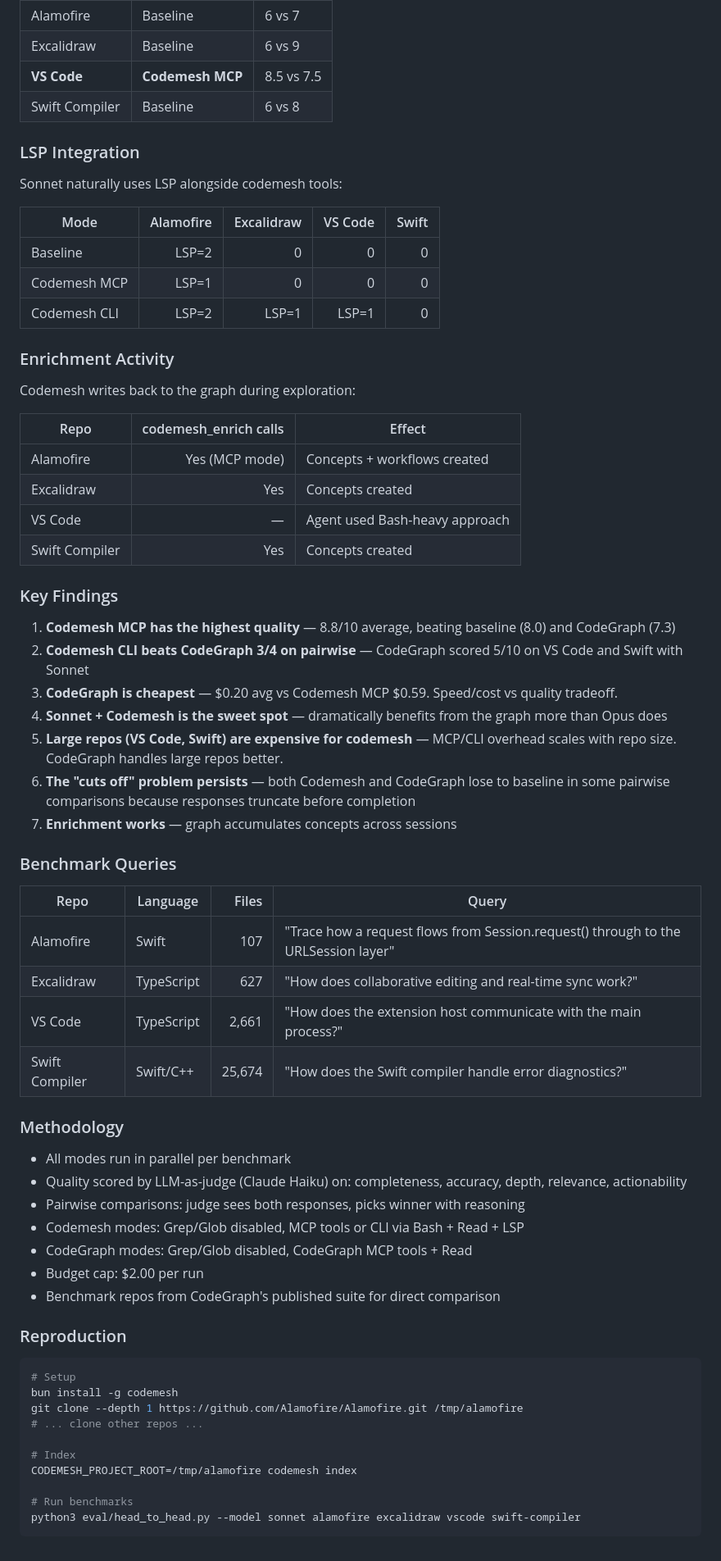
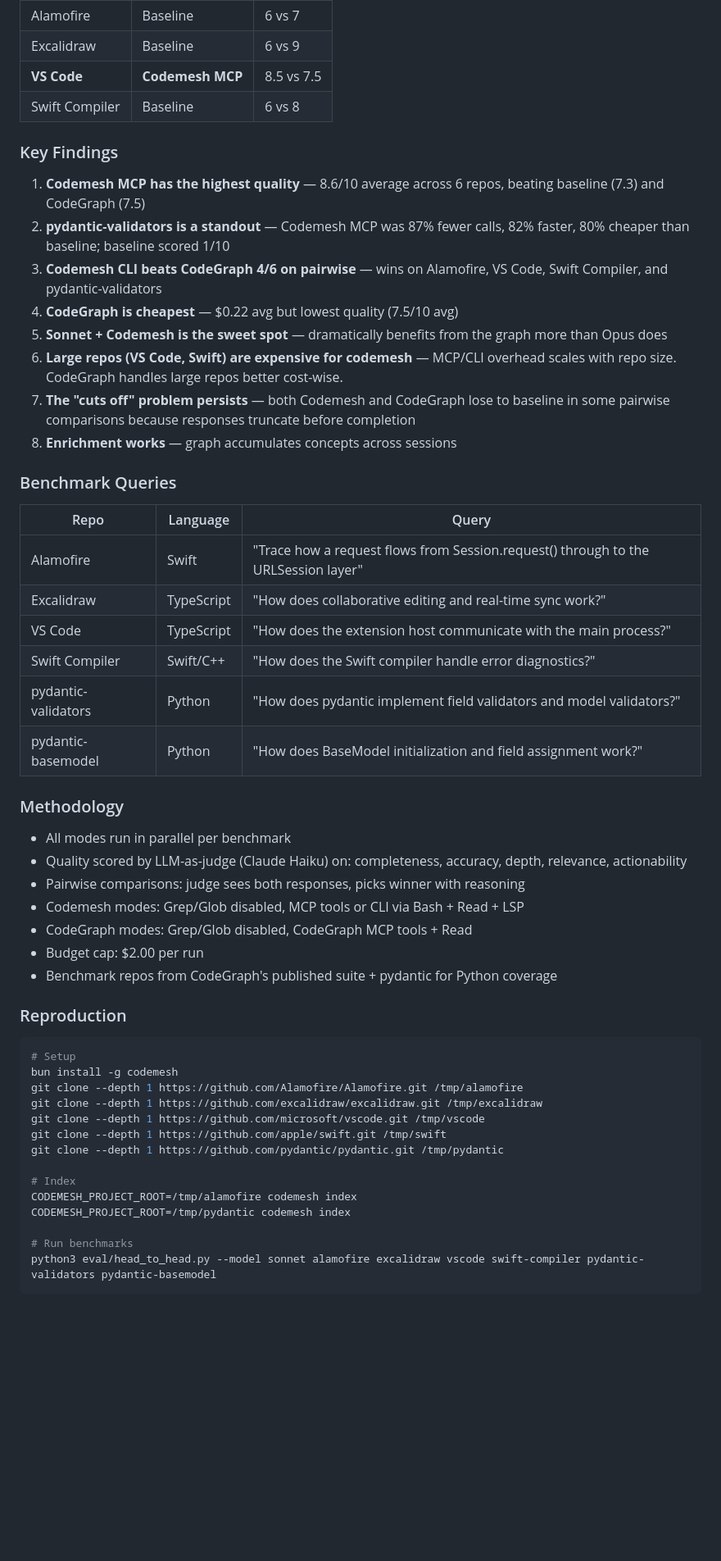
Before and after one commit to pyalwin/codemesh, a Markdown page: docs/benchmark-results.md, the part around one of its changes. Shown at 82% size. Rendered like a GitHub page; blank space fills up the shorter version.

````diff
--- a/docs/benchmark-results.md
+++ b/docs/benchmark-results.md
@@ -78,45 +90,27 @@ Codemesh CLI beats CodeGraph in pairwise quality on 3 out of 4 benchmarks with S
 | **VS Code** | **Codemesh MCP** | 8.5 vs 7.5 |
 | Swift Compiler | Baseline | 6 vs 8 |
 
-### LSP Integration
-
-Sonnet naturally uses LSP alongside codemesh tools:
-
-| Mode | Alamofire | Excalidraw | VS Code | Swift |
-|---|---:|---:|---:|---:|
-| Baseline | LSP=2 | 0 | 0 | 0 |
-| Codemesh MCP | LSP=1 | 0 | 0 | 0 |
-| Codemesh CLI | LSP=2 | LSP=1 | LSP=1 | 0 |
-
-### Enrichment Activity
-
-Codemesh writes back to the graph during exploration:
-
-| Repo | codemesh_enrich calls | Effect |
-|---|---:|---|
-| Alamofire | Yes (MCP mode) | Concepts + workflows created |
-| Excalidraw | Yes | Concepts created |
-| VS Code | — | Agent used Bash-heavy approach |
-| Swift Compiler | Yes | Concepts created |
-
 ### Key Findings
 
-1. **Codemesh MCP has the highest quality** — 8.8/10 average, beating baseline (8.0) and CodeGraph (7.3)
-2. **Codemesh CLI beats CodeGraph 3/4 on pairwise** — CodeGraph scored 5/10 on VS Code and Swift with Sonnet
-3. **CodeGraph is cheapest** — $0.20 avg vs Codemesh MCP $0.59. Speed/cost vs quality tradeoff.
-4. **Sonnet + Codemesh is the sweet spot** — dramatically benefits from the graph more than Opus does
-5. **Large repos (VS Code, Swift) are expensive for codemesh** — MCP/CLI overhead scales with repo size. CodeGraph handles large repos better.
-6. **The "cuts off" problem persists** — both Codemesh and CodeGraph lose to baseline in some pairwise comparisons because responses truncate before completion
-7. **Enrichment works** — graph accumulates concepts across sessions
+1. **Codemesh MCP has the highest quality** — 8.6/10 average across 6 repos, beating baseline (7.3) and CodeGraph (7.5)
+2. **pydantic-validators is a standout** — Codemesh MCP was 87% fewer calls, 82% faster, 80% cheaper than baseline; baseline scored 1/10
+3. **Codemesh CLI beats CodeGraph 4/6 on pairwise** — wins on Alamofire, VS Code, Swift Compiler, and pydantic-validators
+4. **CodeGraph is cheapest** — $0.22 avg but lowest quality (7.5/10 avg)
+5. **Sonnet + Codemesh is the sweet spot** — dramatically benefits from the graph more than Opus does
+6. **Large repos (VS Code, Swift) are expensive for codemesh** — MCP/CLI overhead scales with repo size. CodeGraph handles large repos better cost-wise.
+7. **The "cuts off" problem persists** — both Codemesh and CodeGraph lose to baseline in some pairwise comparisons because responses truncate before completion
+8. **Enrichment works** — graph accumulates concepts across sessions
 
 ### Benchmark Queries
 
-| Repo | Language | Files | Query |
-|---|---|---:|---|
-| Alamofire | Swift | 107 | "Trace how a request flows from Session.request() through to the URLSession layer" |
-| Excalidraw | TypeScript | 627 | "How does collaborative editing and real-time sync work?" |
-| VS Code | TypeScript | 2,661 | "How does the extension host communicate with the main process?" |
-| Swift Compiler | Swift/C++ | 25,674 | "How does the Swift compiler handle error diagnostics?" |
+| Repo | Language | Query |
+|---|---|---|
+| Alamofire | Swift | "Trace how a request flows from Session.request() through to the URLSession layer" |
+| Excalidraw | TypeScript | "How does collaborative editing and real-time sync work?" |
+| VS Code | TypeScript | "How does the extension host communicate with the main process?" |
+| Swift Compiler | Swift/C++ | "How does the Swift compiler handle error diagnostics?" |
+| pydantic-validators | Python | "How does pydantic implement field validators and model validators?" |
+| pydantic-basemodel | Python | "How does BaseModel initialization and field assignment work?" |
 
 ### Methodology
 
@@ -126,7 +120,7 @@ Codemesh writes back to the graph during exploration:
 - Codemesh modes: Grep/Glob disabled, MCP tools or CLI via Bash + Read + LSP
 - CodeGraph modes: Grep/Glob disabled, CodeGraph MCP tools + Read
 - Budget cap: $2.00 per run
-- Benchmark repos from CodeGraph's published suite for direct comparison
+- Benchmark repos from CodeGraph's published suite + pydantic for Python coverage
 
 ### Reproduction
 
@@ -134,11 +128,15 @@ Codemesh writes back to the graph during exploration:
 # Setup
 bun install -g codemesh
 git clone --depth 1 https://github.com/Alamofire/Alamofire.git /tmp/alamofire
-# ... clone other repos ...
+git clone --depth 1 https://github.com/excalidraw/excalidraw.git /tmp/excalidraw
+git clone --depth 1 https://github.com/microsoft/vscode.git /tmp/vscode
+git clone --depth 1 https://github.com/apple/swift.git /tmp/swift
+git clone --depth 1 https://github.com/pydantic/pydantic.git /tmp/pydantic
 
 # Index
 CODEMESH_PROJECT_ROOT=/tmp/alamofire codemesh index
+CODEMESH_PROJECT_ROOT=/tmp/pydantic codemesh index
 
 # Run benchmarks
-python3 eval/head_to_head.py --model sonnet alamofire excalidraw vscode swift-compiler
+python3 eval/head_to_head.py --model sonnet alamofire excalidraw vscode swift-compiler pydantic-validators pydantic-basemodel
 ```
````
Also changed, not shown: other parts of docs/benchmark-results.md (+42 -30 lines), README.md (+16 -14 lines).
